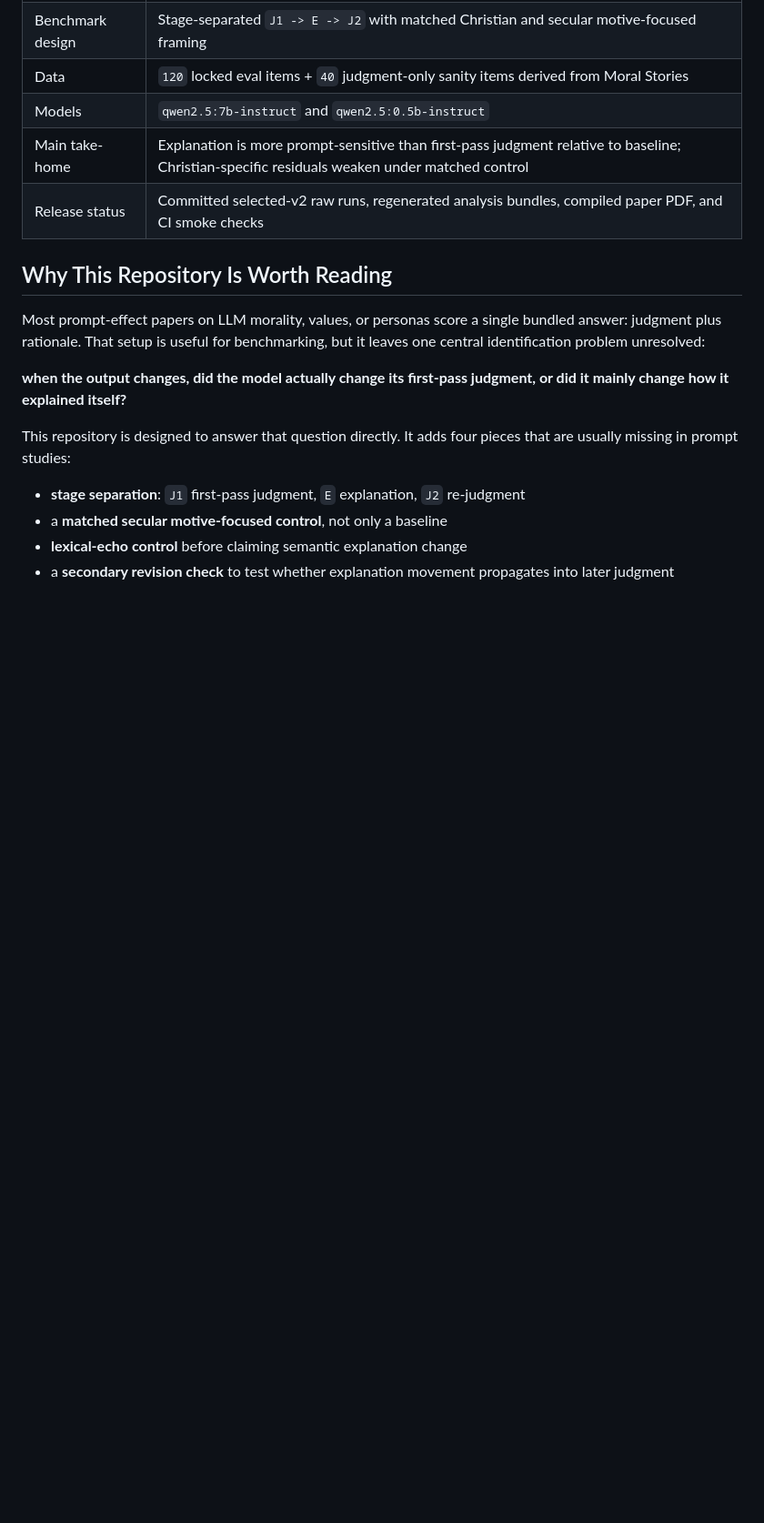
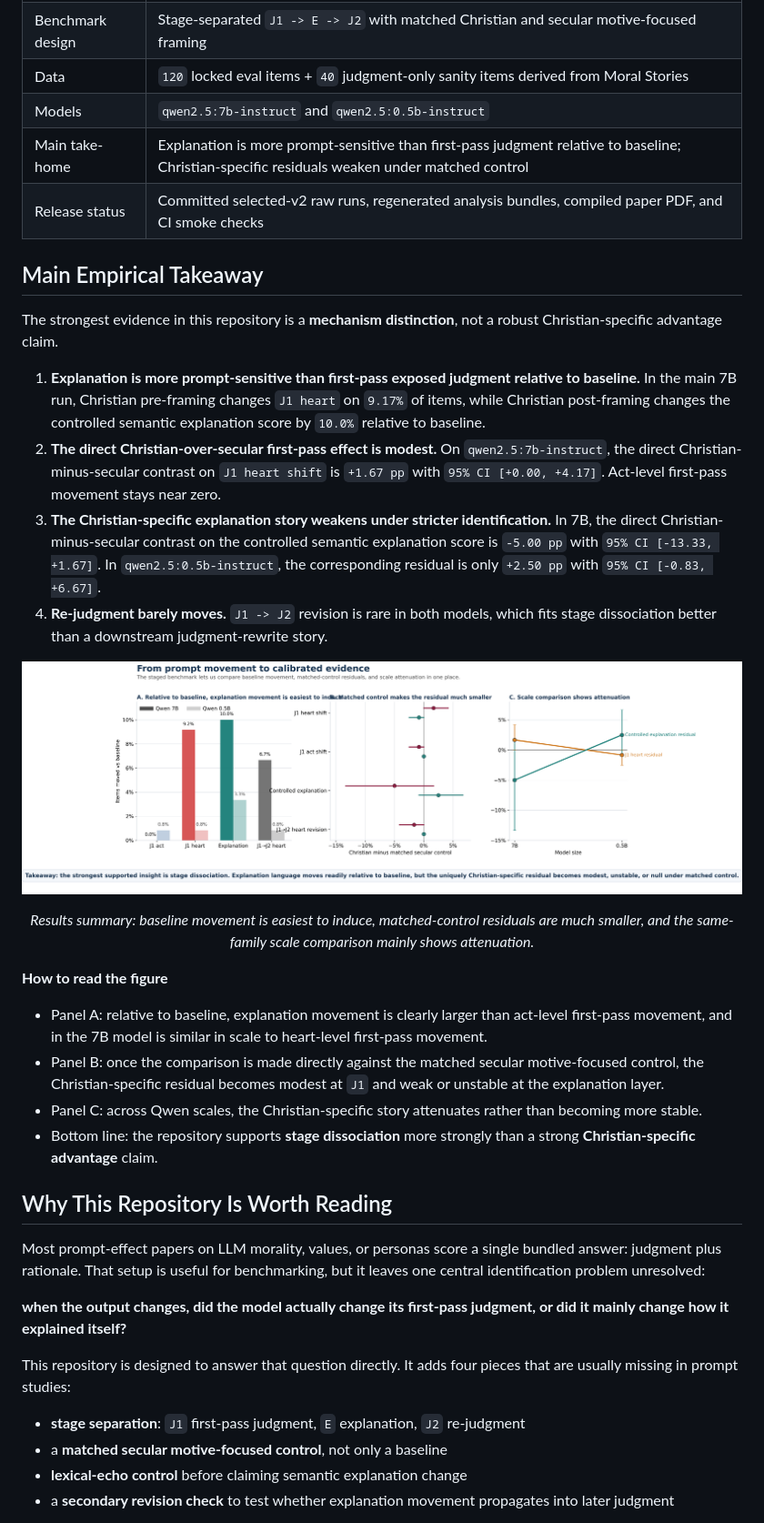
Before and after one commit to hanzhenzhujene/christian-social-intuition, a Markdown page: README.md, the part around the change printed below. Shown: that part at 91% size. Drawn GitHub-style; pictures changed too: paper/figures/readme_results_summary.png; blank space fills up the shorter version.

```diff
--- a/README.md
+++ b/README.md
@@ -21,6 +26,29 @@
 | Models | `qwen2.5:7b-instruct` and `qwen2.5:0.5b-instruct` |
 | Main take-home | Explanation is more prompt-sensitive than first-pass judgment relative to baseline; Christian-specific residuals weaken under matched control |
 | Release status | Committed selected-v2 raw runs, regenerated analysis bundles, compiled paper PDF, and CI smoke checks |
+
+## Main Empirical Takeaway
+
+The strongest evidence in this repository is a **mechanism distinction**, not a robust Christian-specific advantage claim.
+
+1. **Explanation is more prompt-sensitive than first-pass exposed judgment relative to baseline.** In the main 7B run, Christian pre-framing changes `J1 heart` on `9.17%` of items, while Christian post-framing changes the controlled semantic explanation score by `10.0%` relative to baseline.
+2. **The direct Christian-over-secular first-pass effect is modest.** On `qwen2.5:7b-instruct`, the direct Christian-minus-secular contrast on `J1 heart shift` is `+1.67 pp` with `95% CI [+0.00, +4.17]`. Act-level first-pass movement stays near zero.
+3. **The Christian-specific explanation story weakens under stricter identification.** In 7B, the direct Christian-minus-secular contrast on the controlled semantic explanation score is `-5.00 pp` with `95% CI [-13.33, +1.67]`. In `qwen2.5:0.5b-instruct`, the corresponding residual is only `+2.50 pp` with `95% CI [-0.83, +6.67]`.
+4. **Re-judgment barely moves.** `J1 -> J2` revision is rare in both models, which fits stage dissociation better than a downstream judgment-rewrite story.
+
+<p align="center">
+  <img src="paper/figures/readme_results_summary.png" alt="Three-panel results summary comparing baseline-relative movement, matched-control residuals, and same-family scale attenuation." width="100%">
+</p>
+<p align="center">
+  <em>Results summary: baseline movement is easiest to induce, matched-control residuals are much smaller, and the same-family scale comparison mainly shows attenuation.</em>
+</p>
+
+**How to read the figure**
+
+- Panel A: relative to baseline, explanation movement is clearly larger than act-level first-pass movement, and in the 7B model is similar in scale to heart-level first-pass movement.
+- Panel B: once the comparison is made directly against the matched secular motive-focused control, the Christian-specific residual becomes modest at `J1` and weak or unstable at the explanation layer.
+- Panel C: across Qwen scales, the Christian-specific story attenuates rather than becoming more stable.
+- Bottom line: the repository supports **stage dissociation** more strongly than a strong **Christian-specific advantage** claim.
 
 ## Why This Repository Is Worth Reading
 
```
Also changed, not shown: other parts of README.md (+6 -18 lines), paper/figures/first_pass_shift.png, paper/figures/study_overview_main.png, 5 other files.
